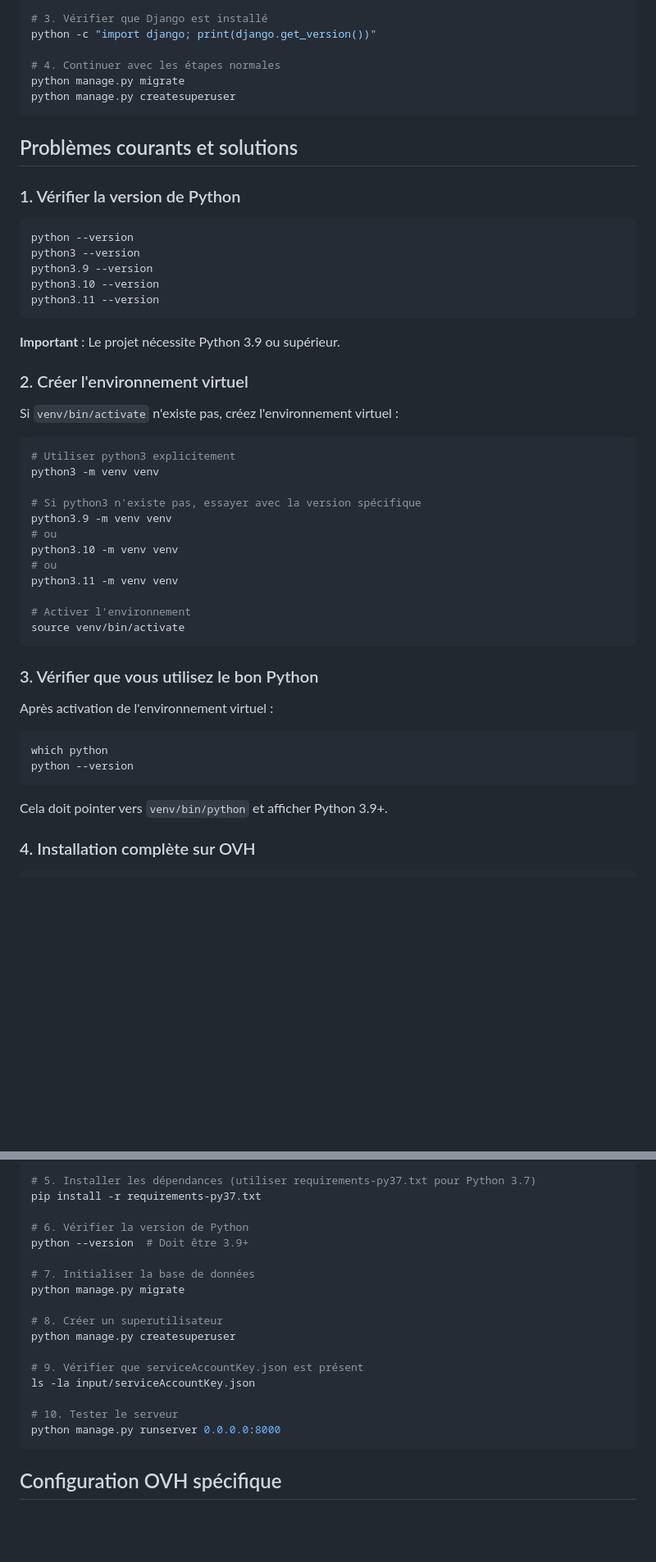
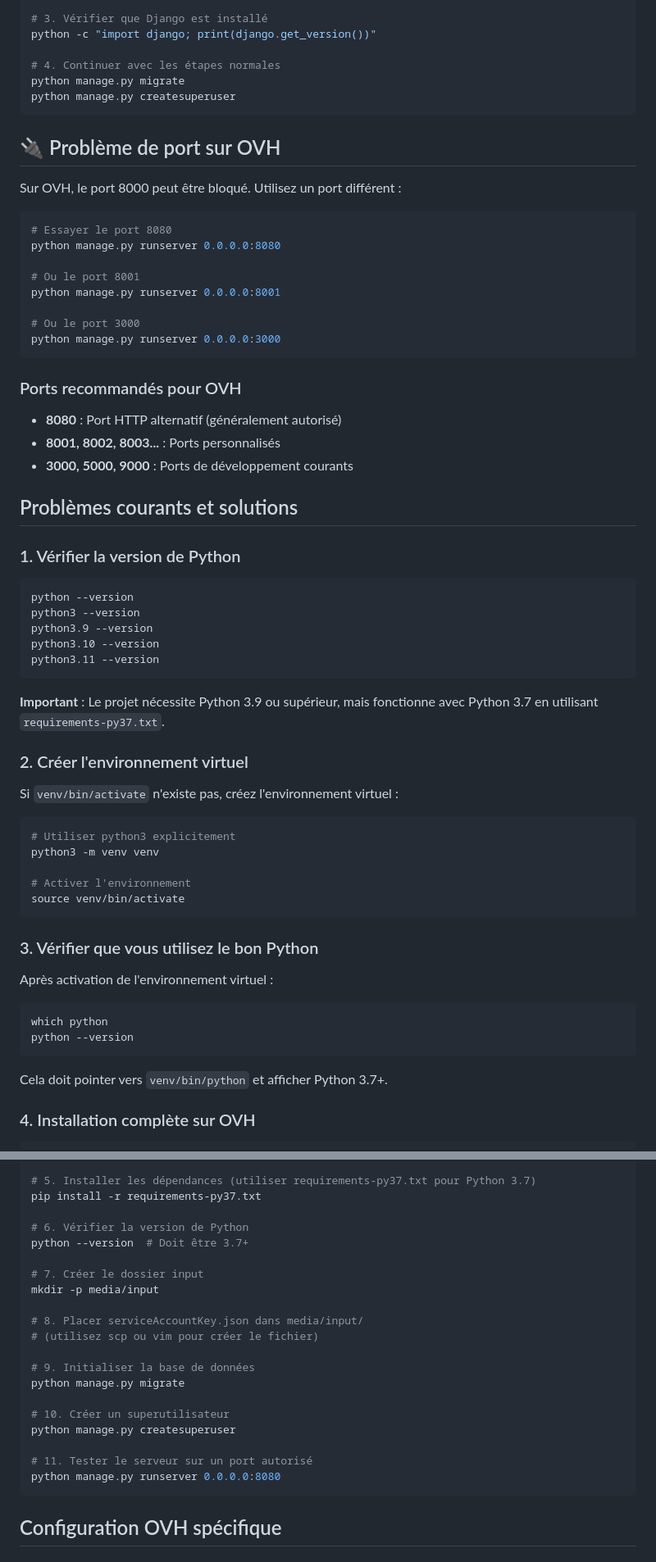
Before and after one commit to danou294/butter-gestion, a Markdown page: DEPLOIEMENT_OVH.md, 2 parts joined by grey strips. Shown at 82% size. Drawn GitHub-style; blank space fills up the shorter version.

Commit message:
Mise à jour guide OVH avec solutions pour problème de port

````diff
--- a/DEPLOIEMENT_OVH.md
+++ b/DEPLOIEMENT_OVH.md
@@ -25,6 +25,27 @@ python manage.py migrate
 python manage.py createsuperuser
 ```
 
+## 🔌 Problème de port sur OVH
+
+Sur OVH, le port 8000 peut être bloqué. Utilisez un port différent :
+
+```bash
+# Essayer le port 8080
+python manage.py runserver 0.0.0.0:8080
+
+# Ou le port 8001
+python manage.py runserver 0.0.0.0:8001
+
+# Ou le port 3000
+python manage.py runserver 0.0.0.0:3000
+```
+
+### Ports recommandés pour OVH
+
+- **8080** : Port HTTP alternatif (généralement autorisé)
+- **8001, 8002, 8003...** : Ports personnalisés
+- **3000, 5000, 9000** : Ports de développement courants
+
 ## Problèmes courants et solutions
 
 ### 1. Vérifier la version de Python
@@ -37,7 +58,7 @@ python3.10 --version
 python3.11 --version
 ```
 
-**Important** : Le projet nécessite Python 3.9 ou supérieur.
+**Important** : Le projet nécessite Python 3.9 ou supérieur, mais fonctionne avec Python 3.7 en utilisant `requirements-py37.txt`.
 
 ### 2. Créer l'environnement virtuel
 
@@ -46,13 +67,6 @@ Si `venv/bin/activate` n'existe pas, créez l'environnement virtuel :
 ```bash
 # Utiliser python3 explicitement
 python3 -m venv venv
-
-# Si python3 n'existe pas, essayer avec la version spécifique
-python3.9 -m venv venv
-# ou
-python3.10 -m venv venv
-# ou
-python3.11 -m venv venv
 
 # Activer l'environnement
 source venv/bin/activate
@@ -67,7 +81,7 @@ which python
 python --version
 ```
 
-Cela doit pointer vers `venv/bin/python` et afficher Python 3.9+.
+Cela doit pointer vers `venv/bin/python` et afficher Python 3.7+.
 
 ### 4. Installation complète sur OVH
 
@@ -88,19 +102,22 @@ pip install --upgrade pip
 pip install -r requirements-py37.txt
 
 # 6. Vérifier la version de Python
-python --version  # Doit être 3.9+
+python --version  # Doit être 3.7+
 
-# 7. Initialiser la base de données
+# 7. Créer le dossier input
+mkdir -p media/input
+
+# 8. Placer serviceAccountKey.json dans media/input/
+# (utilisez scp ou vim pour créer le fichier)
+
+# 9. Initialiser la base de données
 python manage.py migrate
 
-# 8. Créer un superutilisateur
+# 10. Créer un superutilisateur
 python manage.py createsuperuser
 
-# 9. Vérifier que serviceAccountKey.json est présent
-ls -la input/serviceAccountKey.json
-
-# 10. Tester le serveur
-python manage.py runserver 0.0.0.0:8000
+# 11. Tester le serveur sur un port autorisé
+python manage.py runserver 0.0.0.0:8080
 ```
 
 ## Configuration OVH spécifique
````
Also changed, not shown: other parts of DEPLOIEMENT_OVH.md (+37 -11 lines).
